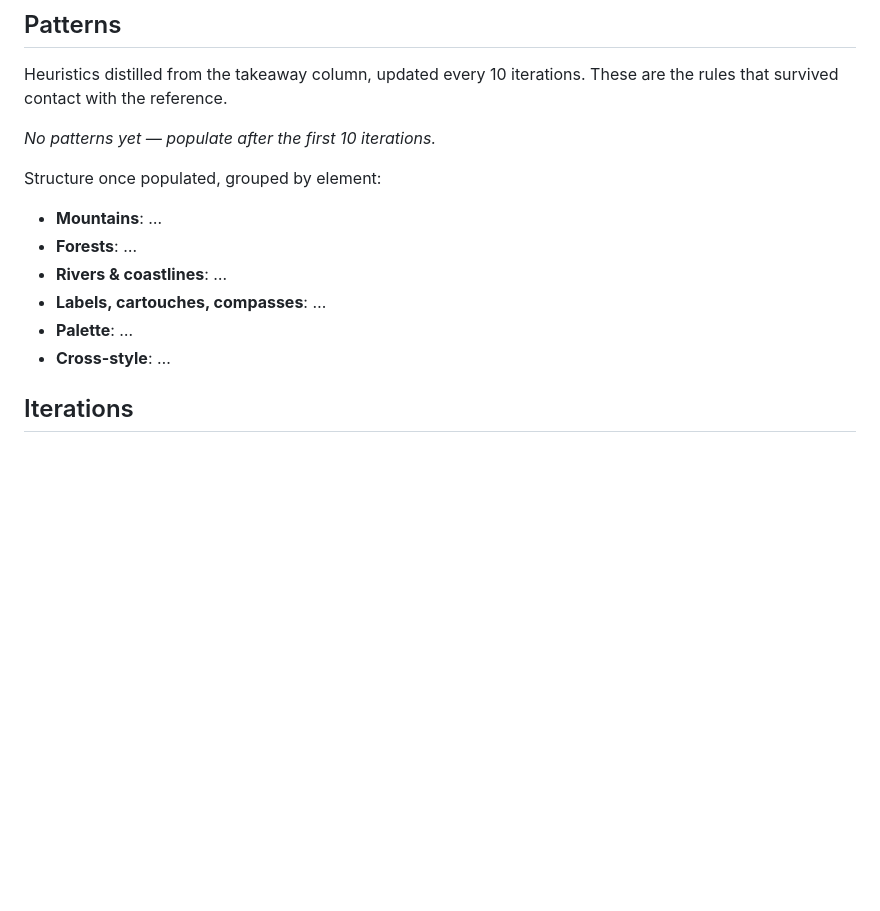
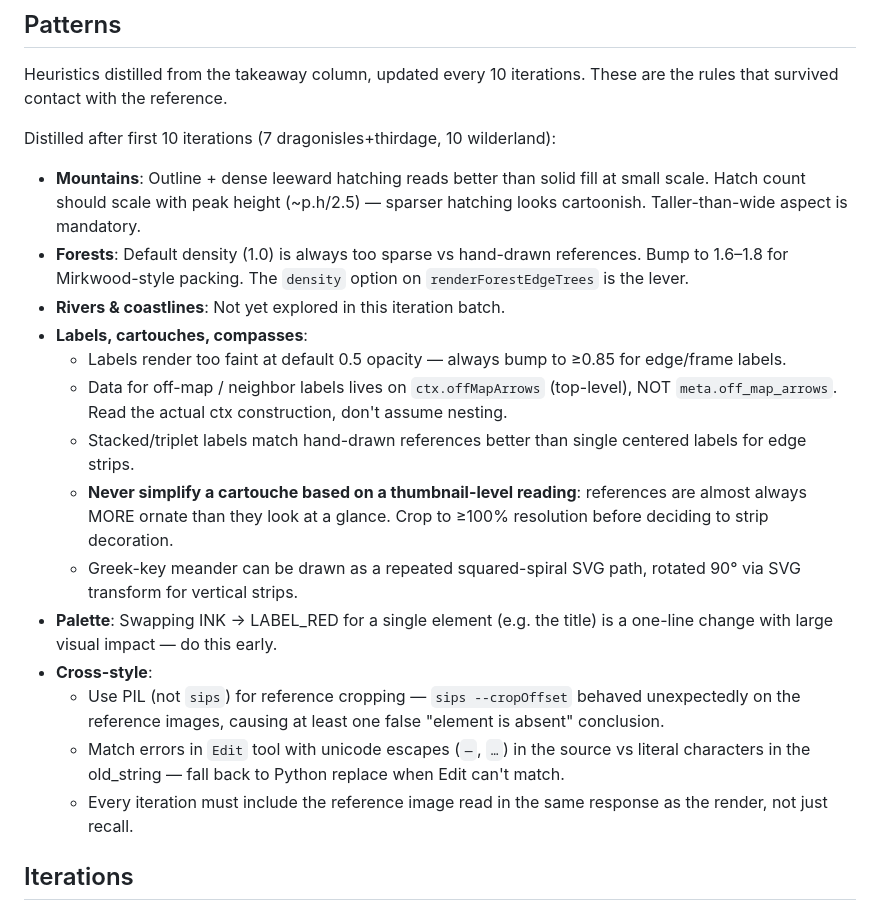
Before and after one commit to paulabrams/open-world-map, a Markdown page: docs/style-tuning-log.md, the part around the change. GitHub-like rendering; blank space fills up the shorter version.

Commit message:
log: patterns distilled after 10 iterations
Takeaways from first batch: mountain hatching density, forest density lever, label opacity floor, cartouche simplification as anti-pattern, ctx-vs-meta data paths, PIL over sips for reference crops, Edit tool unicode matching issues.

Co-Authored-By: Claude Opus 4.7 (1M context) <noreply@anthropic.com>

```diff
--- a/docs/style-tuning-log.md
+++ b/docs/style-tuning-log.md
@@ -17,16 +17,22 @@ Current score per style, out of 10. Update after every iteration.
 
 Heuristics distilled from the takeaway column, updated every 10 iterations. These are the rules that survived contact with the reference.
 
-_No patterns yet — populate after the first 10 iterations._
+Distilled after first 10 iterations (7 dragonisles+thirdage, 10 wilderland):
 
-Structure once populated, grouped by element:
-
-- **Mountains**: …
-- **Forests**: …
-- **Rivers & coastlines**: …
-- **Labels, cartouches, compasses**: …
-- **Palette**: …
-- **Cross-style**: …
+- **Mountains**: Outline + dense leeward hatching reads better than solid fill at small scale. Hatch count should scale with peak height (~p.h/2.5) — sparser hatching looks cartoonish. Taller-than-wide aspect is mandatory.
+- **Forests**: Default density (1.0) is always too sparse vs hand-drawn references. Bump to 1.6–1.8 for Mirkwood-style packing. The `density` option on `renderForestEdgeTrees` is the lever.
+- **Rivers & coastlines**: Not yet explored in this iteration batch.
+- **Labels, cartouches, compasses**:
+  - Labels render too faint at default 0.5 opacity — always bump to ≥0.85 for edge/frame labels.
+  - Data for off-map / neighbor labels lives on `ctx.offMapArrows` (top-level), NOT `meta.off_map_arrows`. Read the actual ctx construction, don't assume nesting.
+  - Stacked/triplet labels match hand-drawn references better than single centered labels for edge strips.
+  - **Never simplify a cartouche based on a thumbnail-level reading**: references are almost always MORE ornate than they look at a glance. Crop to ≥100% resolution before deciding to strip decoration.
+  - Greek-key meander can be drawn as a repeated squared-spiral SVG path, rotated 90° via SVG transform for vertical strips.
+- **Palette**: Swapping INK → LABEL_RED for a single element (e.g. the title) is a one-line change with large visual impact — do this early.
+- **Cross-style**:
+  - Use PIL (not `sips`) for reference cropping — `sips --cropOffset` behaved unexpectedly on the reference images, causing at least one false "element is absent" conclusion.
+  - Match errors in `Edit` tool with unicode escapes (`—`, `…`) in the source vs literal characters in the old_string — fall back to Python replace when Edit can't match.
+  - Every iteration must include the reference image read in the same response as the render, not just recall.
 
 ## Iterations
 
```
